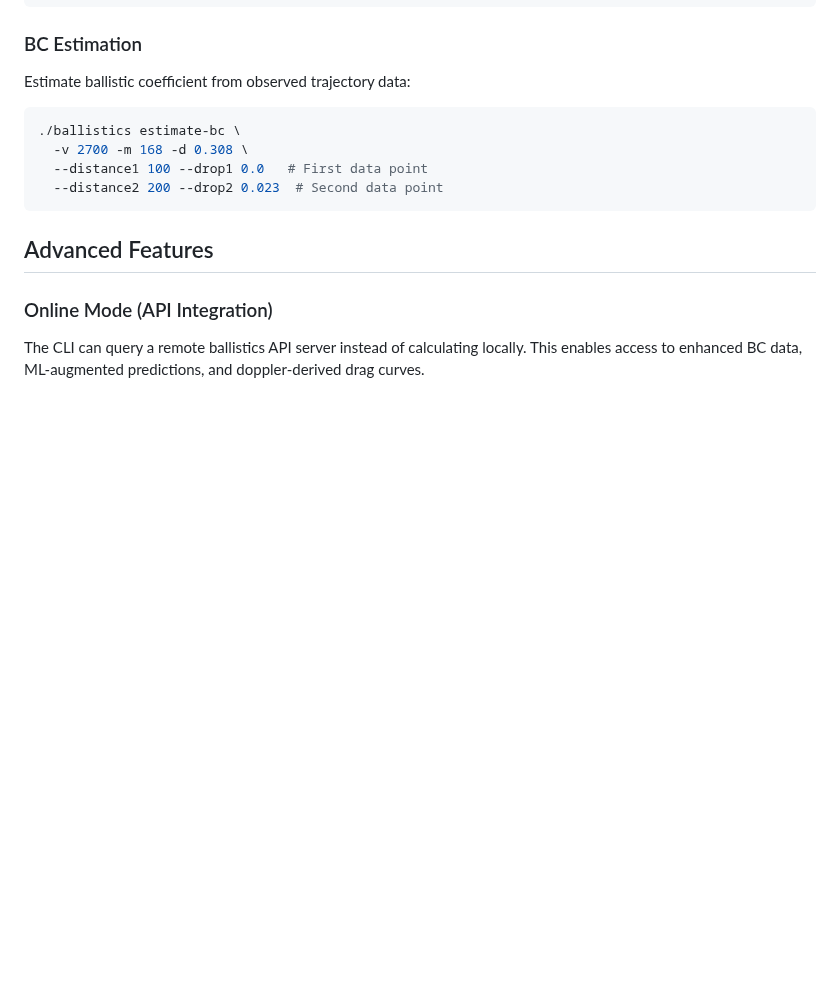
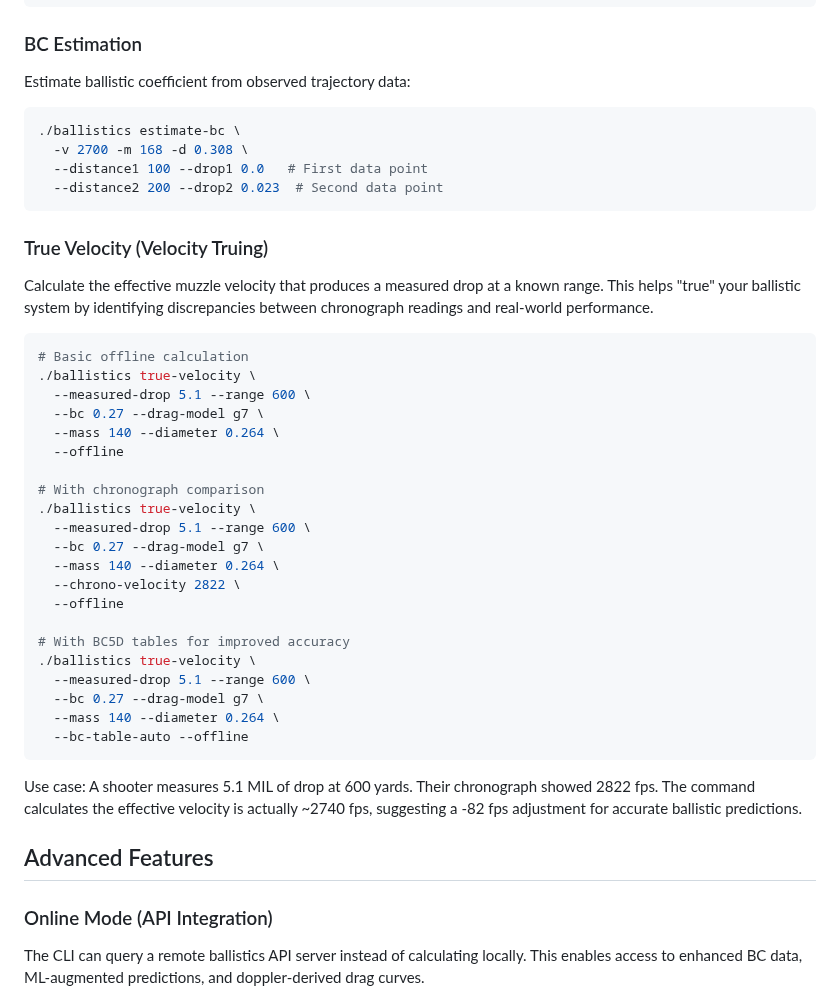
Before and after one commit to ajokela/ballistics-engine, a Markdown page: README.md, the part around the change. Rendered like a GitHub page; blank space fills up the shorter version.

Commit message:
docs: Add true-velocity command documentation (MBA-628)

````diff
--- a/README.md
+++ b/README.md
@@ -253,6 +253,36 @@ Estimate ballistic coefficient from observed trajectory data:
   --distance1 100 --drop1 0.0   # First data point
   --distance2 200 --drop2 0.023  # Second data point
 ```
+
+### True Velocity (Velocity Truing)
+
+Calculate the effective muzzle velocity that produces a measured drop at a known range. This helps "true" your ballistic system by identifying discrepancies between chronograph readings and real-world performance.
+
+```bash
+# Basic offline calculation
+./ballistics true-velocity \
+  --measured-drop 5.1 --range 600 \
+  --bc 0.27 --drag-model g7 \
+  --mass 140 --diameter 0.264 \
+  --offline
+
+# With chronograph comparison
+./ballistics true-velocity \
+  --measured-drop 5.1 --range 600 \
+  --bc 0.27 --drag-model g7 \
+  --mass 140 --diameter 0.264 \
+  --chrono-velocity 2822 \
+  --offline
+
+# With BC5D tables for improved accuracy
+./ballistics true-velocity \
+  --measured-drop 5.1 --range 600 \
+  --bc 0.27 --drag-model g7 \
+  --mass 140 --diameter 0.264 \
+  --bc-table-auto --offline
+```
+
+Use case: A shooter measures 5.1 MIL of drop at 600 yards. Their chronograph showed 2822 fps. The command calculates the effective velocity is actually ~2740 fps, suggesting a -82 fps adjustment for accurate ballistic predictions.
 
 ## Advanced Features
 
````
Also changed, not shown: CLI_USAGE.md (+113 -0 lines).
